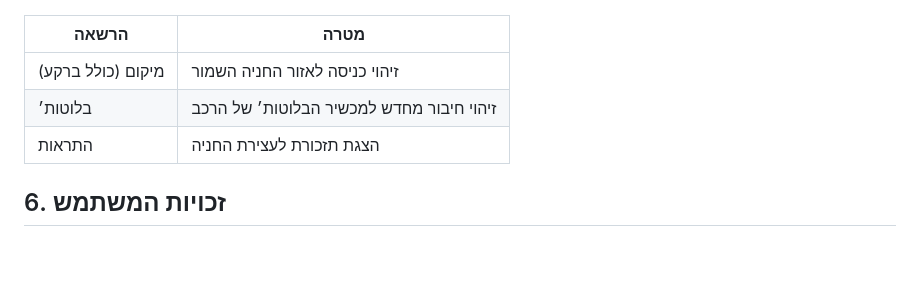
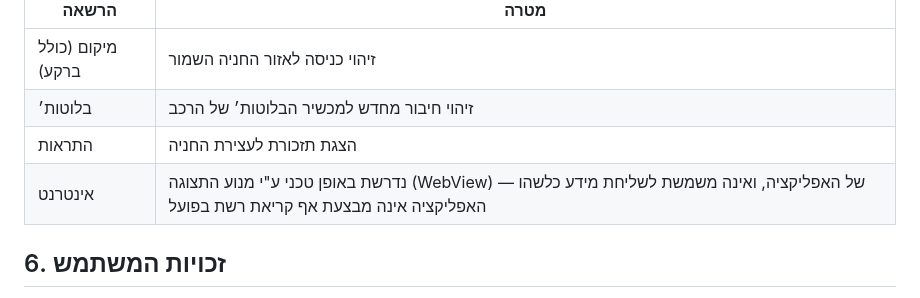
Before and after one commit to ronmailx-boop/parkstop, a Markdown page: docs/legal/privacy-policy.md, the part around the change. Rendered like a GitHub page; blank space fills up the shorter version.

Commit message:
docs: document INTERNET permission in privacy policy (#21)
The manifest declares android.permission.INTERNET (required by
Capacitor's WebView engine), but the privacy policy's permissions
table didn't mention it -- a mismatch a Play Store reviewer could flag
against the "no server, no network calls" claim. Clarified it's a
technical WebView requirement with no actual network calls in the
native code.


Claude-Session: https://claude.ai/code/session_017QN5koyLBzmYq3HoqdnxqE

Co-authored-by: Claude <noreply@anthropic.com>

```diff
--- a/docs/legal/privacy-policy.md
+++ b/docs/legal/privacy-policy.md
@@ -48,6 +48,7 @@ Backend**. כל המידע הבא נשמר **מקומית בלבד על גבי
 | מיקום (כולל ברקע) | זיהוי כניסה לאזור החניה השמור |
 | בלוטות׳ | זיהוי חיבור מחדש למכשיר הבלוטות׳ של הרכב |
 | התראות | הצגת תזכורת לעצירת החניה |
+| אינטרנט | נדרשת באופן טכני ע"י מנוע התצוגה (WebView) של האפליקציה, ואינה משמשת לשליחת מידע כלשהו — האפליקציה אינה מבצעת אף קריאת רשת בפועל |
 
 ## 6. זכויות המשתמש
 
```
